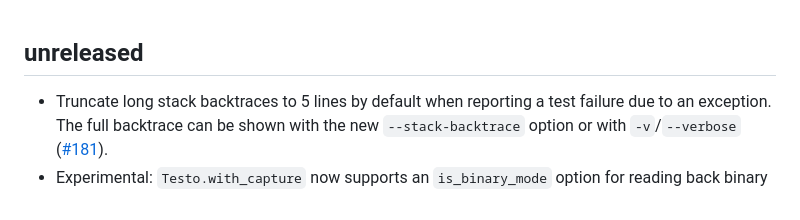
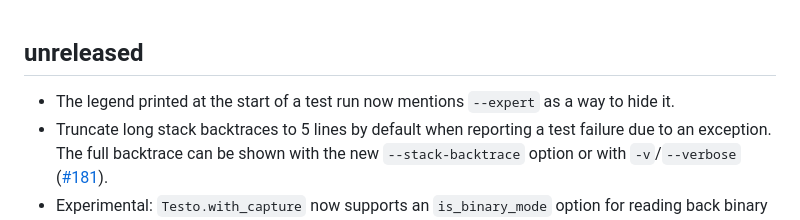
Before and after one commit to semgrep/testo, a Markdown page: CHANGES.md, the part around the change. GitHub-like rendering.

Commit message:
Update changelog
Co-Authored-By: Claude Sonnet 4.6 <noreply@anthropic.com>

```diff
--- a/CHANGES.md
+++ b/CHANGES.md
@@ -1,5 +1,7 @@
 ## unreleased
 
+- The legend printed at the start of a test run now mentions `--expert` as a
+  way to hide it.
 - Truncate long stack backtraces to 5 lines by default when reporting a test
   failure due to an exception. The full backtrace can be shown with the new
   `--stack-backtrace` option or with `-v`/`--verbose`
```
